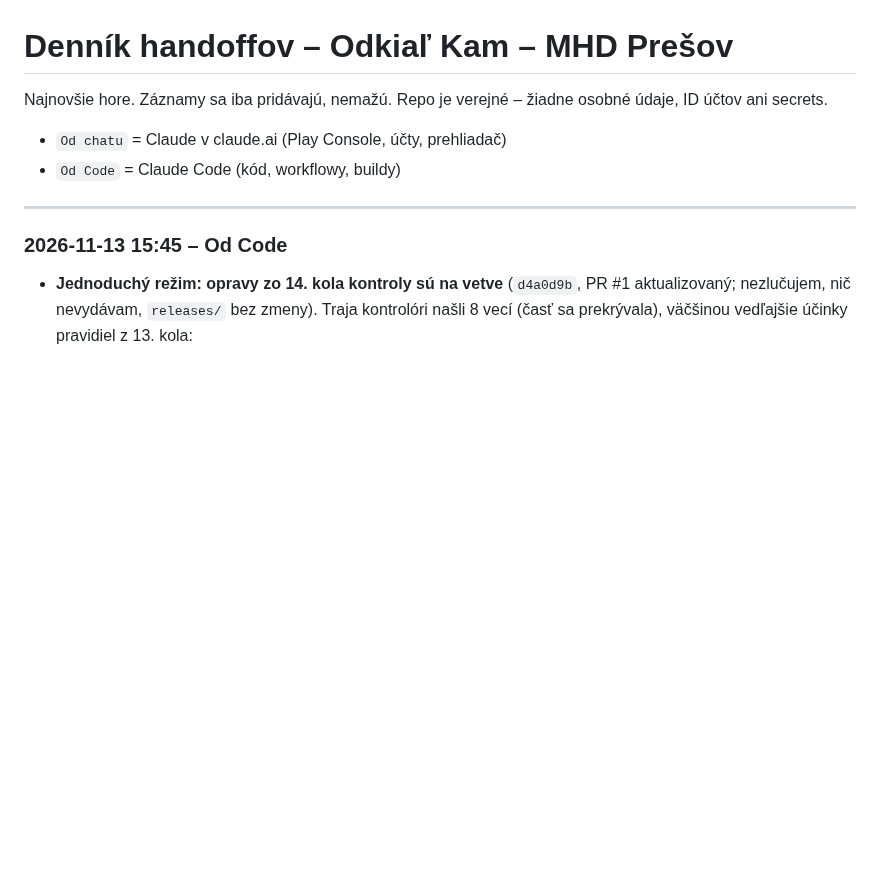
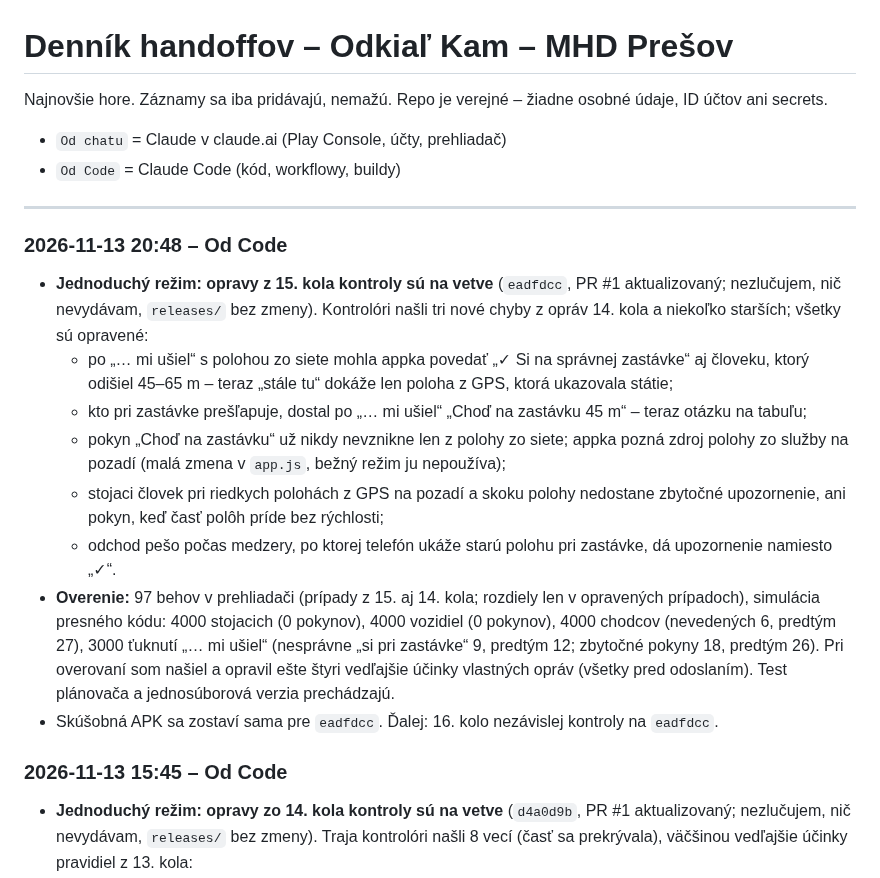
Before and after one commit to vlado-obona/mhdPO, a Markdown page: docs/handoff/LOG.md, the part around the change. Rendered like a GitHub page; blank space fills up the shorter version.

Commit message:
docs(handoff): jednoduchý režim – opravy 15. kola na vetve [skip ci]
Co-Authored-By: Claude Opus 5.5 <noreply@anthropic.com>
Claude-Session: https://claude.ai/code/session_011URYhp4YsHWL2CzPMnyWZ2

```diff
--- a/docs/handoff/LOG.md
+++ b/docs/handoff/LOG.md
@@ -5,6 +5,16 @@ Najnovšie hore. Záznamy sa iba pridávajú, nemažú. Repo je verejné – ži
 - `Od Code` = Claude Code (kód, workflowy, buildy)
 
 ---
+
+### 2026-11-13 20:48 – Od Code
+- **Jednoduchý režim: opravy z 15. kola kontroly sú na vetve** (`eadfdcc`, PR #1 aktualizovaný; nezlučujem, nič nevydávam, `releases/` bez zmeny). Kontrolóri našli tri nové chyby z opráv 14. kola a niekoľko starších; všetky sú opravené:
+  - po „… mi ušiel“ s polohou zo siete mohla appka povedať „✓ Si na správnej zastávke“ aj človeku, ktorý odišiel 45–65 m – teraz „stále tu“ dokáže len poloha z GPS, ktorá ukazovala státie;
+  - kto pri zastávke prešľapuje, dostal po „… mi ušiel“ „Choď na zastávku 45 m“ – teraz otázku na tabuľu;
+  - pokyn „Choď na zastávku“ už nikdy nevznikne len z polohy zo siete; appka pozná zdroj polohy zo služby na pozadí (malá zmena v `app.js`, bežný režim ju nepoužíva);
+  - stojaci človek pri riedkych polohách z GPS na pozadí a skoku polohy nedostane zbytočné upozornenie, ani pokyn, keď časť polôh príde bez rýchlosti;
+  - odchod pešo počas medzery, po ktorej telefón ukáže starú polohu pri zastávke, dá upozornenie namiesto „✓“.
+- **Overenie:** 97 behov v prehliadači (prípady z 15. aj 14. kola; rozdiely len v opravených prípadoch), simulácia presného kódu: 4000 stojacich (0 pokynov), 4000 vozidiel (0 pokynov), 4000 chodcov (nevedených 6, predtým 27), 3000 ťuknutí „… mi ušiel“ (nesprávne „si pri zastávke“ 9, predtým 12; zbytočné pokyny 18, predtým 26). Pri overovaní som našiel a opravil ešte štyri vedľajšie účinky vlastných opráv (všetky pred odoslaním). Test plánovača a jednosúborová verzia prechádzajú.
+- Skúšobná APK sa zostaví sama pre `eadfdcc`. Ďalej: 16. kolo nezávislej kontroly na `eadfdcc`.
 
 ### 2026-11-13 15:45 – Od Code
 - **Jednoduchý režim: opravy zo 14. kola kontroly sú na vetve** (`d4a0d9b`, PR #1 aktualizovaný; nezlučujem, nič nevydávam, `releases/` bez zmeny). Traja kontrolóri našli 8 vecí (časť sa prekrývala), väčšinou vedľajšie účinky pravidiel z 13. kola:
```
